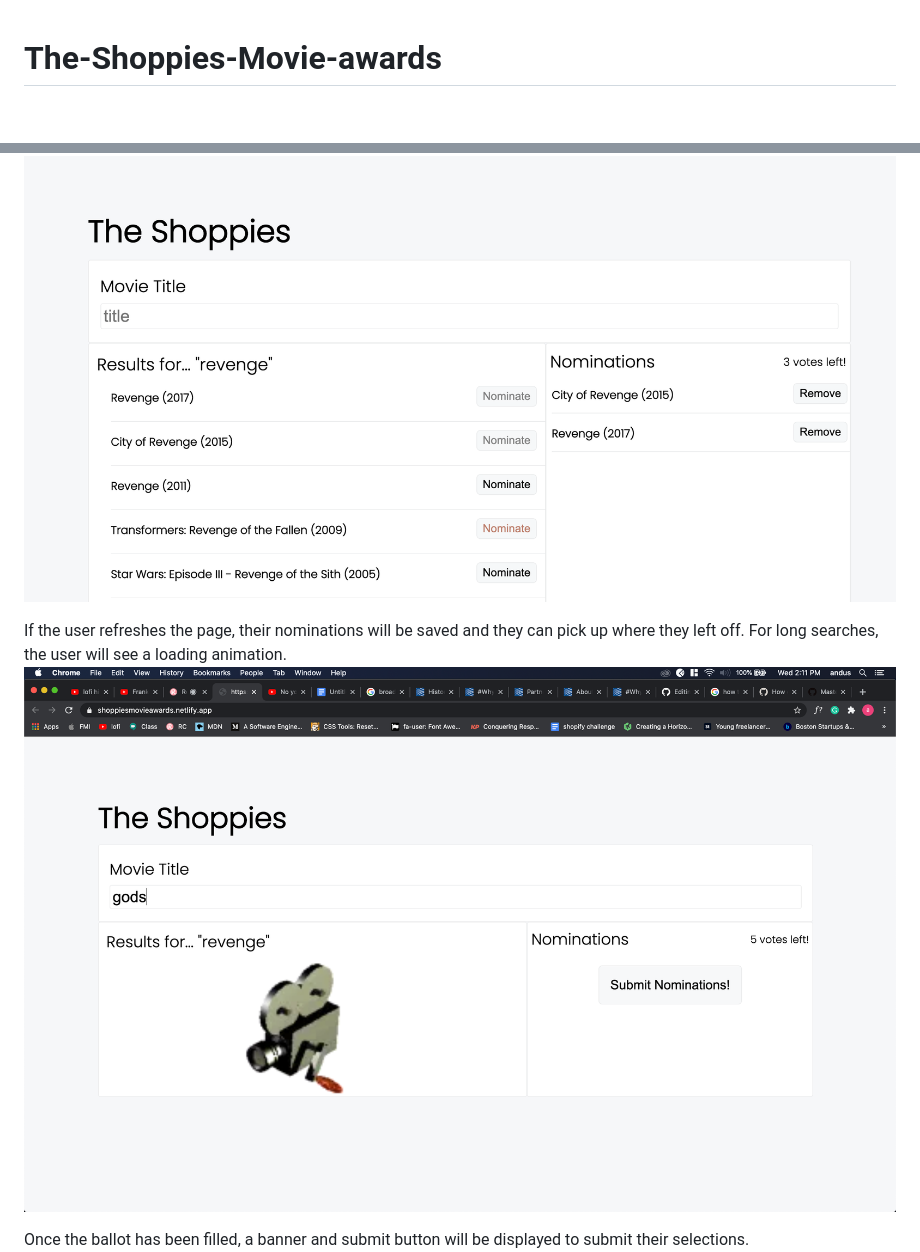
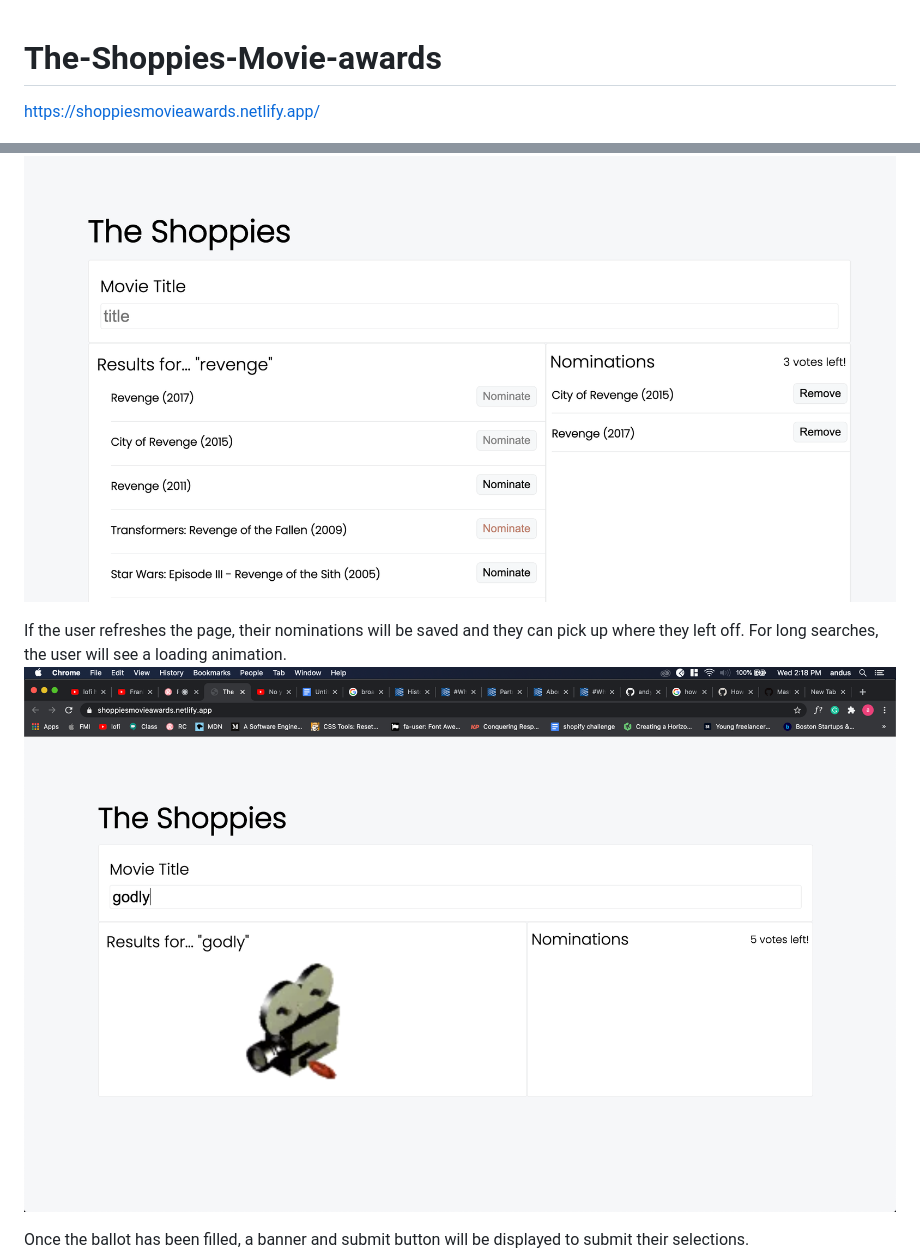
Before and after one commit to andyvasquez-dev/The-Shoppies-Movie-awards, a Markdown page: README.md, 2 parts joined by grey strips. GitHub-like rendering; pictures changed too: media/loading.png; blank space fills up the shorter version.

Commit message:
updated pictures for readme

```diff
--- a/README.md
+++ b/README.md
@@ -1,3 +1,5 @@
 # The-Shoppies-Movie-awards
+<a href="https://shoppiesmovieawards.netlify.app/">https://shoppiesmovieawards.netlify.app/</a>
+
 
 ![alt tag](/media/first.png)
@@ -8,8 +11,12 @@ This webpage searches the OMDB api for movies to nominate 5 movies for considera
 The user can input any movie of their choice and the results will retrieve all matches.  Then they can nominate the selections of their choice, and remove any selections at anytime.  There is a counter letting the user know how many nominations are left.
 ![alt tag](/media/search.png)
 
+
+
 If the user refreshes the page, their nominations will be saved and they can pick up where they left off.  For long searches, the user will see a loading animation.
 ![alt tag](/media/loading.png)
+
+
 
 Once the ballot has been filled, a banner and submit button will be displayed to submit their selections.
 ![alt tag](/media/full.png)
```
Also changed, not shown: other parts of README.md (+3 -1 lines).
